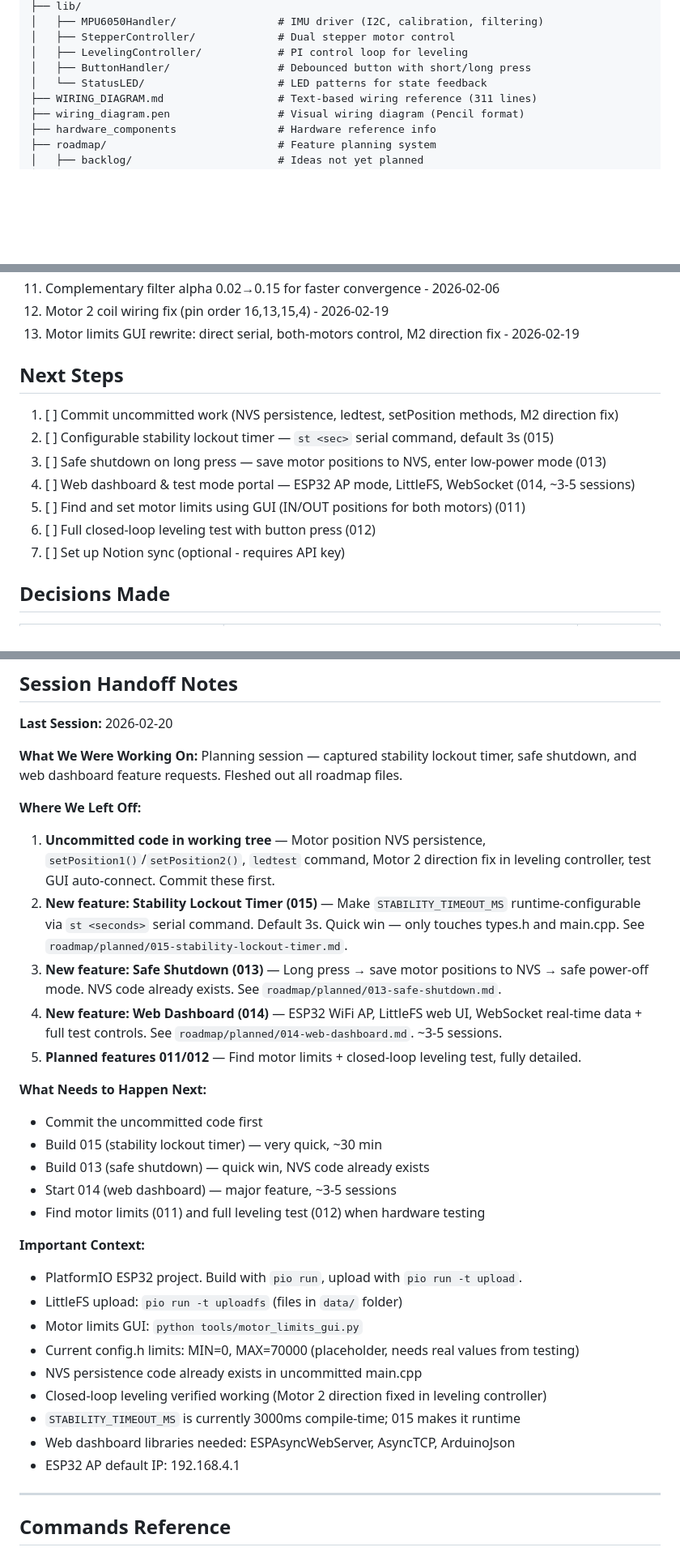
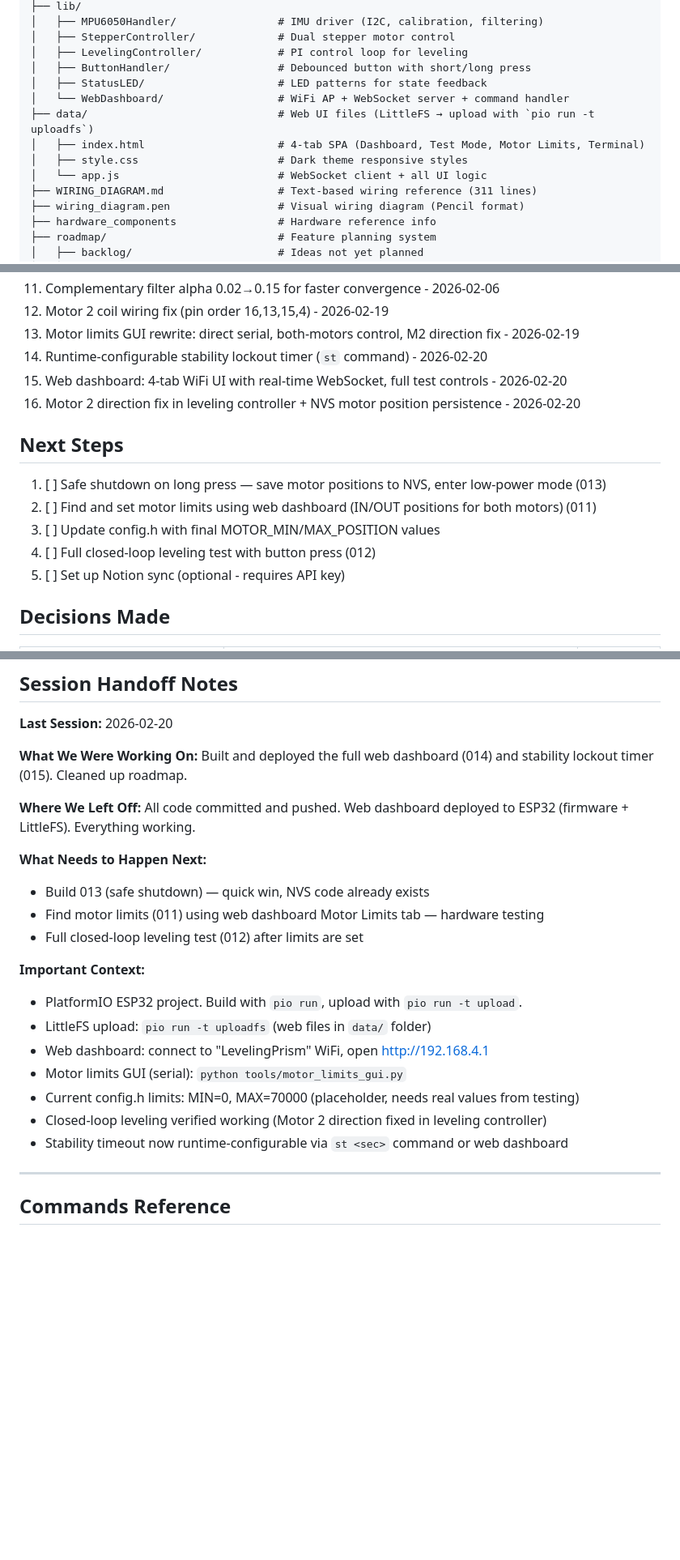
Before and after one commit to rhittie/self_leveling_platform, a Markdown page: CLAUDE.md, 3 parts joined by grey strips. Shown at 81% size. Drawn GitHub-style; blank space fills up the shorter version.

Commit message:
Move completed features 014/015 to roadmap/completed and update CLAUDE.md
- Web dashboard (014) and stability timer (015) are built and deployed
- Update current state, next steps, session handoff notes
- Add web dashboard files to file structure section

Co-Authored-By: Claude Opus 4.6 <noreply@anthropic.com>

```diff
--- a/CLAUDE.md
+++ b/CLAUDE.md
@@ -34,7 +34,12 @@ self_leveing_prism/
 │   ├── StepperController/             # Dual stepper motor control
 │   ├── LevelingController/            # PI control loop for leveling
 │   ├── ButtonHandler/                 # Debounced button with short/long press
-│   └── StatusLED/                     # LED patterns for state feedback
+│   ├── StatusLED/                     # LED patterns for state feedback
+│   └── WebDashboard/                  # WiFi AP + WebSocket server + command handler
+├── data/                              # Web UI files (LittleFS → upload with `pio run -t uploadfs`)
+│   ├── index.html                     # 4-tab SPA (Dashboard, Test Mode, Motor Limits, Terminal)
+│   ├── style.css                      # Dark theme responsive styles
+│   └── app.js                         # WebSocket client + all UI logic
 ├── WIRING_DIAGRAM.md                  # Text-based wiring reference (311 lines)
 ├── wiring_diagram.pen                 # Visual wiring diagram (Pencil format)
 ├── hardware_components                # Hardware reference info
@@ -105,16 +106,17 @@ self_leveing_prism/
 11. Complementary filter alpha 0.02→0.15 for faster convergence - 2026-02-06
 12. Motor 2 coil wiring fix (pin order 16,13,15,4) - 2026-02-19
 13. Motor limits GUI rewrite: direct serial, both-motors control, M2 direction fix - 2026-02-19
+14. Runtime-configurable stability lockout timer (`st` command) - 2026-02-20
+15. Web dashboard: 4-tab WiFi UI with real-time WebSocket, full test controls - 2026-02-20
+16. Motor 2 direction fix in leveling controller + NVS motor position persistence - 2026-02-20
 
 ## Next Steps
 
-1. [ ] Commit uncommitted work (NVS persistence, ledtest, setPosition methods, M2 direction fix)
-2. [ ] Configurable stability lockout timer — `st <sec>` serial command, default 3s (015)
-3. [ ] Safe shutdown on long press — save motor positions to NVS, enter low-power mode (013)
-4. [ ] Web dashboard & test mode portal — ESP32 AP mode, LittleFS, WebSocket (014, ~3-5 sessions)
-5. [ ] Find and set motor limits using GUI (IN/OUT positions for both motors) (011)
-6. [ ] Full closed-loop leveling test with button press (012)
-7. [ ] Set up Notion sync (optional - requires API key)
+1. [ ] Safe shutdown on long press — save motor positions to NVS, enter low-power mode (013)
+2. [ ] Find and set motor limits using web dashboard (IN/OUT positions for both motors) (011)
+3. [ ] Update config.h with final MOTOR_MIN/MAX_POSITION values
+4. [ ] Full closed-loop leveling test with button press (012)
+5. [ ] Set up Notion sync (optional - requires API key)
 
 ## Decisions Made
 
@@ -154,32 +156,24 @@ self_leveing_prism/
 **Last Session:** 2026-02-20
 
 **What We Were Working On:**
-Planning session — captured stability lockout timer, safe shutdown, and web dashboard feature requests. Fleshed out all roadmap files.
+Built and deployed the full web dashboard (014) and stability lockout timer (015). Cleaned up roadmap.
 
 **Where We Left Off:**
-1. **Uncommitted code in working tree** — Motor position NVS persistence, `setPosition1()`/`setPosition2()`, `ledtest` command, Motor 2 direction fix in leveling controller, test GUI auto-connect. Commit these first.
-2. **New feature: Stability Lockout Timer (015)** — Make `STABILITY_TIMEOUT_MS` runtime-configurable via `st <seconds>` serial command. Default 3s. Quick win — only touches types.h and main.cpp. See `roadmap/planned/015-stability-lockout-timer.md`.
-3. **New feature: Safe Shutdown (013)** — Long press → save motor positions to NVS → safe power-off mode. NVS code already exists. See `roadmap/planned/013-safe-shutdown.md`.
-4. **New feature: Web Dashboard (014)** — ESP32 WiFi AP, LittleFS web UI, WebSocket real-time data + full test controls. See `roadmap/planned/014-web-dashboard.md`. ~3-5 sessions.
-5. **Planned features 011/012** — Find motor limits + closed-loop leveling test, fully detailed.
+All code committed and pushed. Web dashboard deployed to ESP32 (firmware + LittleFS). Everything working.
 
 **What Needs to Happen Next:**
-- Commit the uncommitted code first
-- Build 015 (stability lockout timer) — very quick, ~30 min
 - Build 013 (safe shutdown) — quick win, NVS code already exists
-- Start 014 (web dashboard) — major feature, ~3-5 sessions
-- Find motor limits (011) and full leveling test (012) when hardware testing
+- Find motor limits (011) using web dashboard Motor Limits tab — hardware testing
+- Full closed-loop leveling test (012) after limits are set
 
 **Important Context:**
 - PlatformIO ESP32 project. Build with `pio run`, upload with `pio run -t upload`.
-- LittleFS upload: `pio run -t uploadfs` (files in `data/` folder)
-- Motor limits GUI: `python tools/motor_limits_gui.py`
+- LittleFS upload: `pio run -t uploadfs` (web files in `data/` folder)
+- Web dashboard: connect to "LevelingPrism" WiFi, open http://192.168.4.1
+- Motor limits GUI (serial): `python tools/motor_limits_gui.py`
 - Current config.h limits: MIN=0, MAX=70000 (placeholder, needs real values from testing)
-- NVS persistence code already exists in uncommitted main.cpp
 - Closed-loop leveling verified working (Motor 2 direction fixed in leveling controller)
-- `STABILITY_TIMEOUT_MS` is currently 3000ms compile-time; 015 makes it runtime
-- Web dashboard libraries needed: ESPAsyncWebServer, AsyncTCP, ArduinoJson
-- ESP32 AP default IP: 192.168.4.1
+- Stability timeout now runtime-configurable via `st <sec>` command or web dashboard
 
 ---
 
```
Also changed, not shown: other parts of CLAUDE.md (+5 -9 lines), roadmap/completed/014-web-dashboard.md (renamed from roadmap/planned/014-web-dashboard.md), roadmap/completed/015-stability-lockout-timer.md (renamed from roadmap/planned/015-stability-lockout-timer.md).
